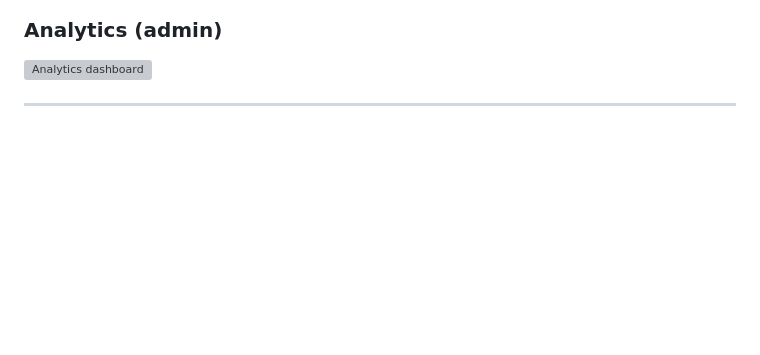
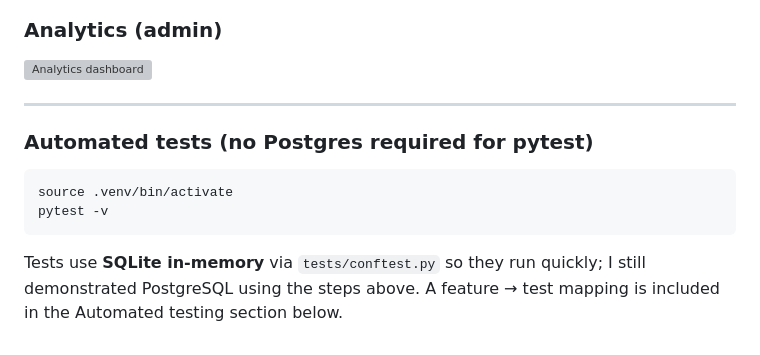
Before and after one commit to sadek17481748/bookly-failed, a Markdown page: README.md, the part around the change. GitHub-like rendering; blank space fills up the shorter version; grey boxes are pictures that could not be loaded.

Commit message:
docs(readme): pytest in-memory SQLite story plus Postgres smoke checks for parity

````diff
--- a/README.md
+++ b/README.md
@@ -664,3 +664,12 @@ Screenshots are shown below so key screens are visible directly in this README.
 ![Analytics dashboard](docs/images/manual-testing/21-analytics-admin.png)
 
 ---
+
+### Automated tests (no Postgres required for pytest)
+
+```bash
+source .venv/bin/activate
+pytest -v
+```
+
+Tests use **SQLite in-memory** via `tests/conftest.py` so they run quickly; I still demonstrated PostgreSQL using the steps above. A feature → test mapping is included in the Automated testing section below.
````
